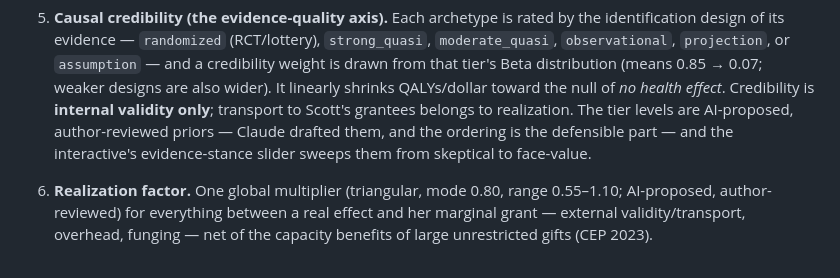
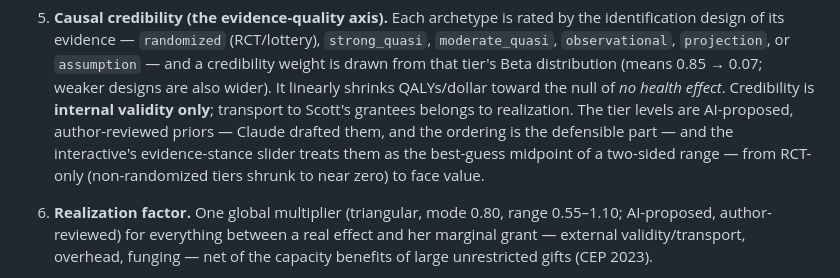
Before and after one commit to MaxGhenis/mackenzie-scott-qaly, a Markdown page: README.md, the part around the change. Drawn GitHub-style.

Commit message:
README: evidence-stance slider is two-sided around the best guess
Co-Authored-By: Claude Fable 5 <noreply@anthropic.com>

```diff
--- a/README.md
+++ b/README.md
@@ -110,8 +110,9 @@ figure fails loudly instead of shipping.
    shrinks QALYs/dollar toward the null of *no health effect*. Credibility is
    **internal validity only**; transport to Scott's grantees belongs to
    realization. The tier levels are AI-proposed, author-reviewed priors — Claude drafted
-   them, and the ordering is the defensible part — and the interactive's evidence-stance slider sweeps
-   them from skeptical to face-value.
+   them, and the ordering is the defensible part — and the interactive's evidence-stance slider treats
+   them as the best-guess midpoint of a two-sided range — from RCT-only
+   (non-randomized tiers shrunk to near zero) to face value.
 
 6. **Realization factor.** One global multiplier (triangular, mode 0.80, range
    0.55–1.10; AI-proposed, author-reviewed) for everything between a real effect and her
```
